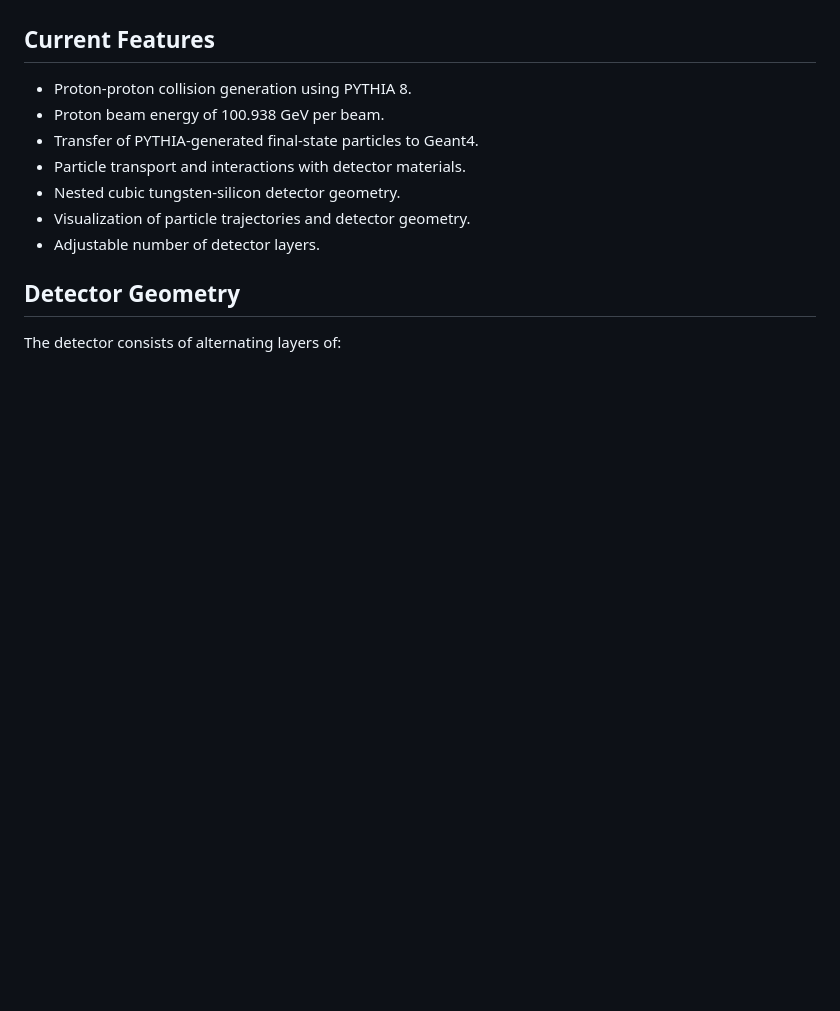
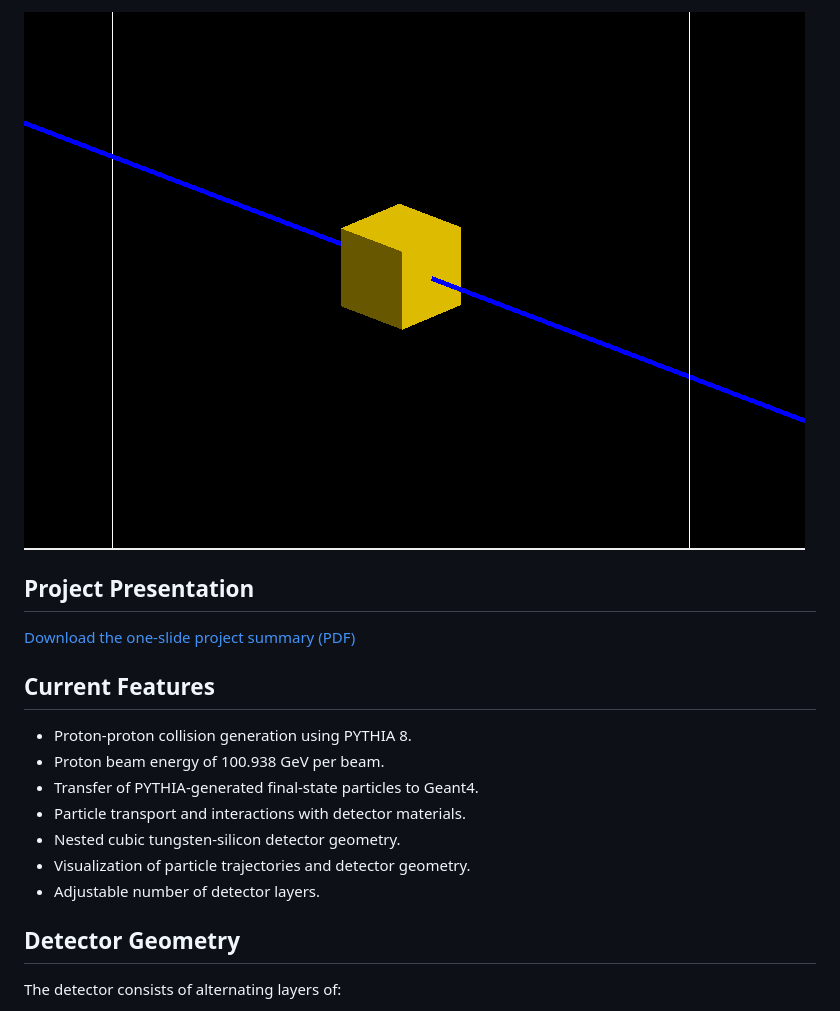
Before and after one commit to birendrachhotaray/pp-collision-detector-geant4, a Markdown page: README.md, the part around one of its changes. GitHub-like rendering; pictures changed too: images/Detector_Zoomed_view.png (added); blank space fills up the shorter version.

Commit message:
Add simulation images and project presentation

```diff
--- a/README.md
+++ b/README.md
@@ -10,3 +24,9 @@ The detector currently consists of nested cubic layers of tungsten and silicon,
+![Detector geometry](images/Detector_Zoomed_view.png)
+
+## Project Presentation
+
+[Download the one-slide project summary (PDF)](presentation/Geant4_Project_summary.pdf)
+
 
 ## Current Features
 
```
Also changed, not shown: other parts of README.md (+14 -0 lines), images/10_layers_detector.png (added), images/10_layers_detector_zoomed_view.png (added), 1 other file.
